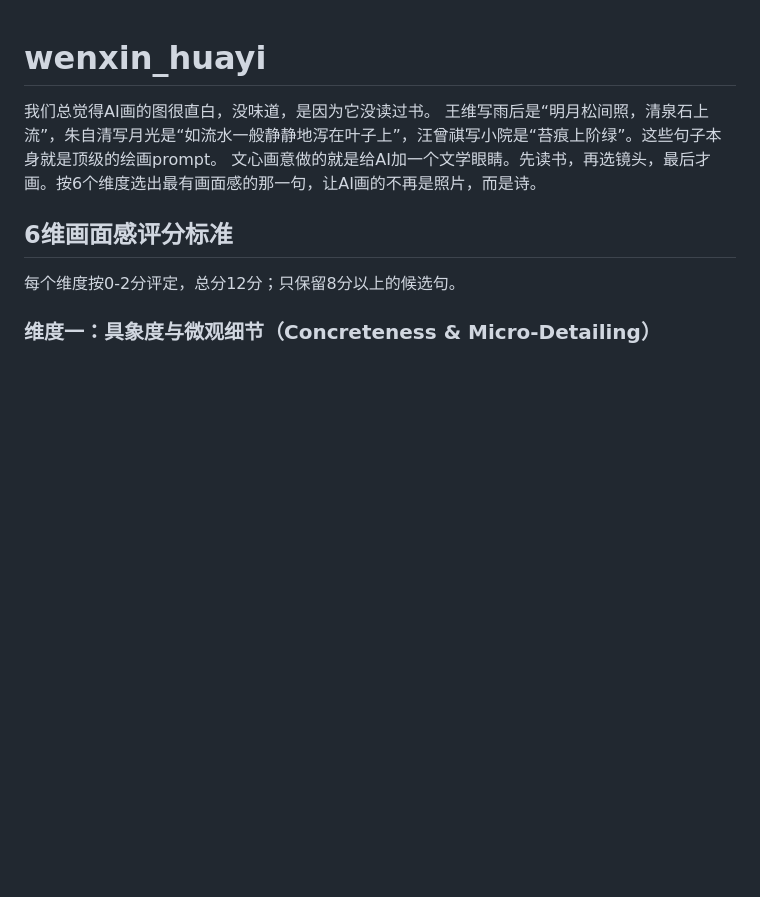
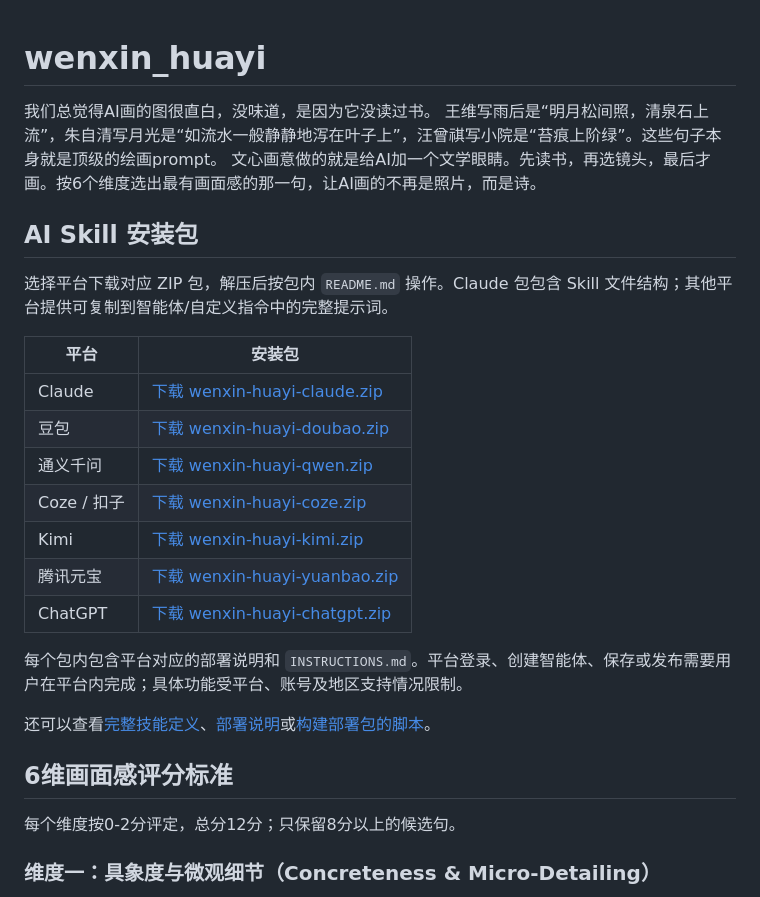
Before and after one commit to Jianheng71/wenxin_huayi, a Markdown page: README.md, the part around the change. GitHub-like rendering; blank space fills up the shorter version.

Commit message:
Show platform skill downloads on repository home
Co-authored-by: Copilot App <223556219+Copilot@users.noreply.github.com>

```diff
--- a/README.md
+++ b/README.md
@@ -1,5 +1,23 @@
 # wenxin_huayi
 我们总觉得AI画的图很直白，没味道，是因为它没读过书。  王维写雨后是“明月松间照，清泉石上流”，朱自清写月光是“如流水一般静静地泻在叶子上”，汪曾祺写小院是“苔痕上阶绿”。这些句子本身就是顶级的绘画prompt。  文心画意做的就是给AI加一个文学眼睛。先读书，再选镜头，最后才画。按6个维度选出最有画面感的那一句，让AI画的不再是照片，而是诗。
+
+## AI Skill 安装包
+
+选择平台下载对应 ZIP 包，解压后按包内 `README.md` 操作。Claude 包包含 Skill 文件结构；其他平台提供可复制到智能体/自定义指令中的完整提示词。
+
+| 平台 | 安装包 |
+| --- | --- |
+| Claude | [下载 wenxin-huayi-claude.zip](wenxin-huayi-skill/dist/wenxin-huayi-claude.zip?raw=1) |
+| 豆包 | [下载 wenxin-huayi-doubao.zip](wenxin-huayi-skill/dist/wenxin-huayi-doubao.zip?raw=1) |
+| 通义千问 | [下载 wenxin-huayi-qwen.zip](wenxin-huayi-skill/dist/wenxin-huayi-qwen.zip?raw=1) |
+| Coze / 扣子 | [下载 wenxin-huayi-coze.zip](wenxin-huayi-skill/dist/wenxin-huayi-coze.zip?raw=1) |
+| Kimi | [下载 wenxin-huayi-kimi.zip](wenxin-huayi-skill/dist/wenxin-huayi-kimi.zip?raw=1) |
+| 腾讯元宝 | [下载 wenxin-huayi-yuanbao.zip](wenxin-huayi-skill/dist/wenxin-huayi-yuanbao.zip?raw=1) |
+| ChatGPT | [下载 wenxin-huayi-chatgpt.zip](wenxin-huayi-skill/dist/wenxin-huayi-chatgpt.zip?raw=1) |
+
+每个包内包含平台对应的部署说明和 `INSTRUCTIONS.md`。平台登录、创建智能体、保存或发布需要用户在平台内完成；具体功能受平台、账号及地区支持情况限制。
+
+还可以查看[完整技能定义](wenxin-huayi-skill/SKILL.md)、[部署说明](wenxin-huayi-skill/README.md)或[构建部署包的脚本](wenxin-huayi-skill/build_packages.py)。
 
 ## 6维画面感评分标准
 
```
